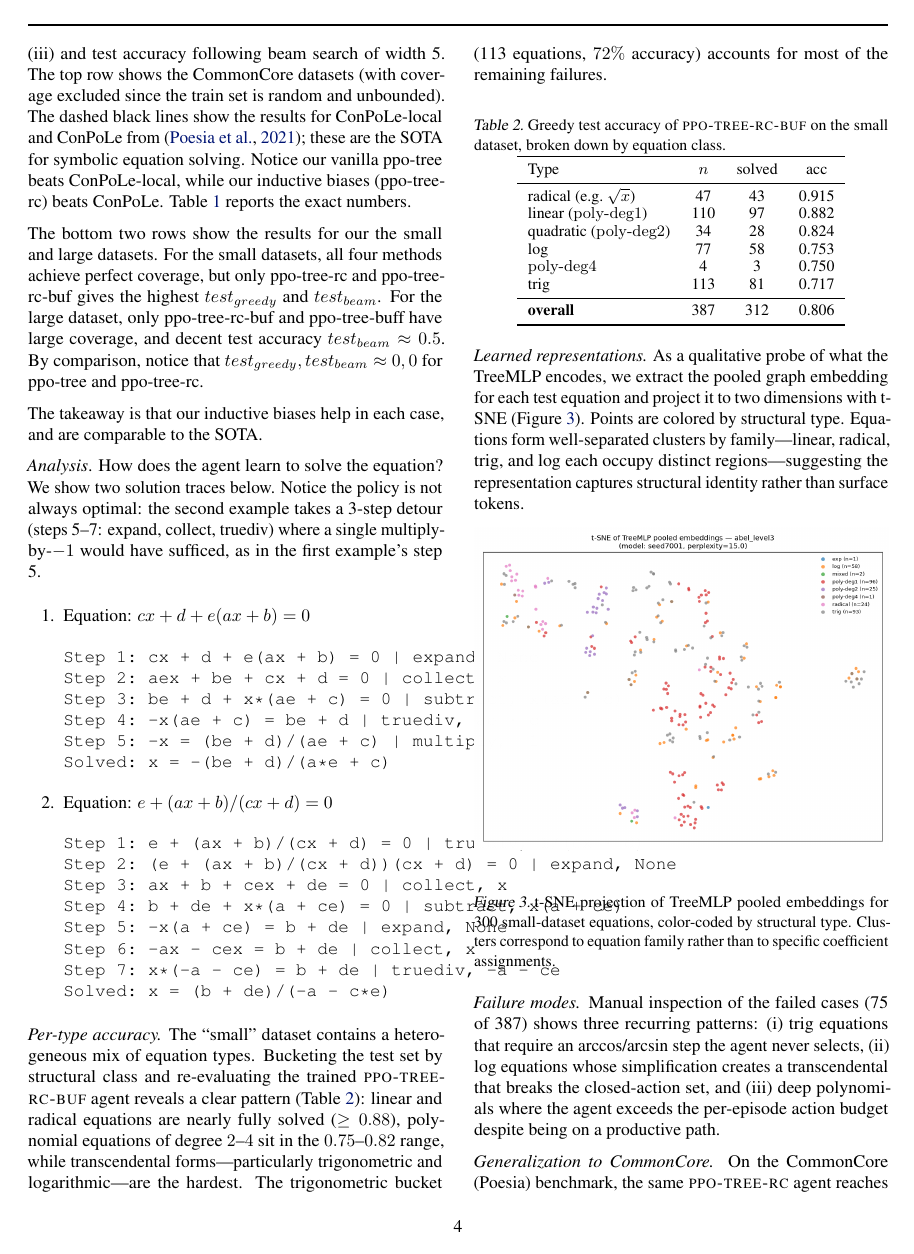
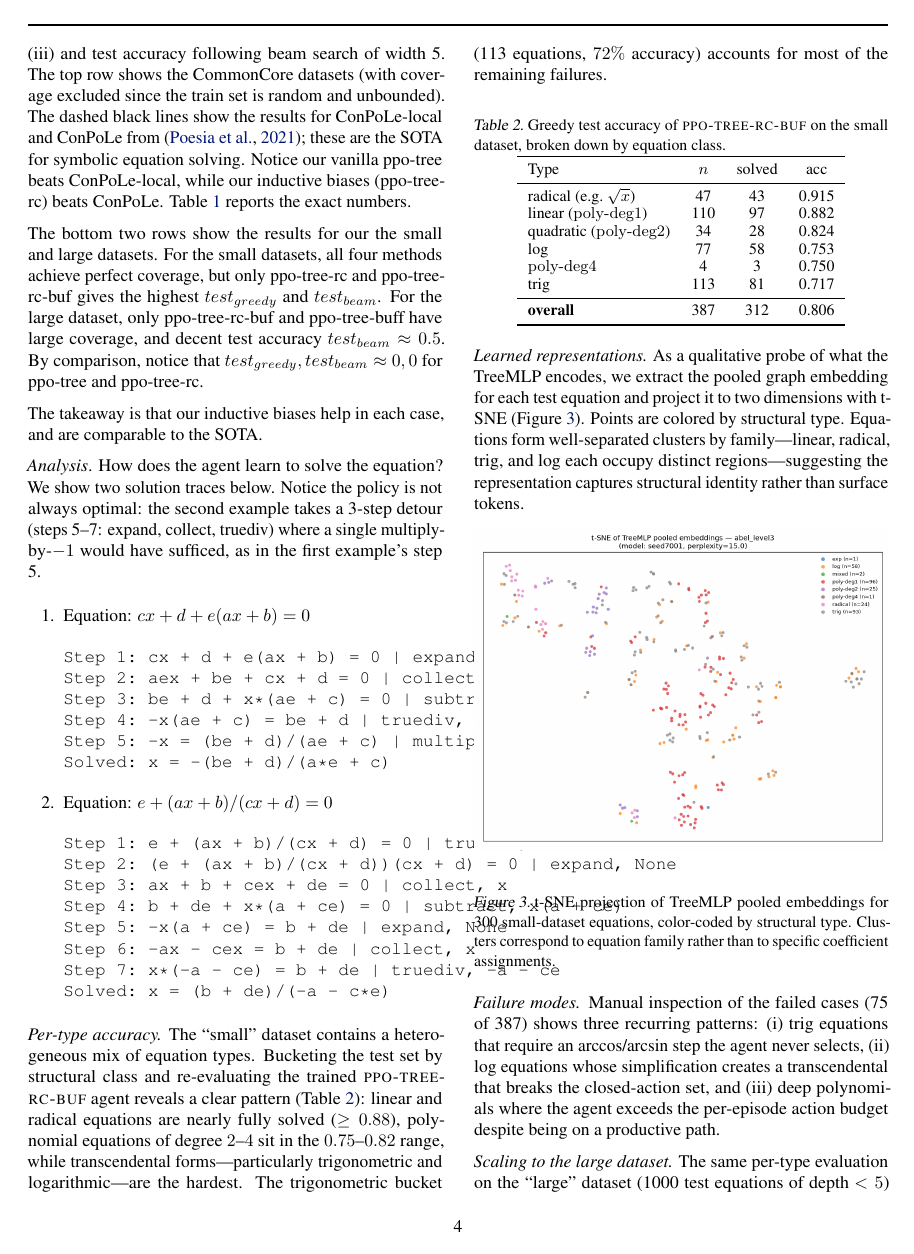
Before and after one commit to Khev/abel-rl-v3, a LaTeX paper (papers/main.tex): page 4 of 11. Compiled offline with pdfLaTeX.

Commit message:
Add scaling analysis (abel_l3 -> abel_l4) to §3 Analysis
The same per-type accuracy breakdown on the "large" dataset (1000 test
eqns of depth <5) shows uniform degradation vs. the "small" set.
Numbers are now in the Analysis subsection. Largest drop is for deep
polynomials (poly-deg4: 0.75 -> 0.08). Reframes the difficulty axis
from "more equations" to "qualitatively harder structures".

Also commits the abel_level4 t-SNE plot (figures/tsne_l4_rcbuf.png)
for future use in the appendix.

Co-Authored-By: Claude Opus 4.7 (1M context) <noreply@anthropic.com>

```diff
--- a/papers/main.tex
+++ b/papers/main.tex
@@ -297,6 +297,8 @@ trig                          & 113 &  81 & 0.717 \\
 \end{figure}
 
 \textit{Failure modes.} Manual inspection of the failed cases (75 of 387) shows three recurring patterns: (i) trig equations that require an arccos/arcsin step the agent never selects, (ii) log equations whose simplification creates a transcendental that breaks the closed-action set, and (iii) deep polynomials where the agent exceeds the per-episode action budget despite being on a productive path.
+
+\textit{Scaling to the large dataset.} The same per-type evaluation on the ``large'' dataset (1000 test equations of depth $<5$) reveals a uniform drop in every category: linear $0.88 \to 0.60$, quadratic $0.82 \to 0.40$, log $0.75 \to 0.27$, trig $0.72 \to 0.36$, radical $0.92 \to 0.52$. The drop is largest for deep polynomials ($\text{poly-deg4}$: $0.75 \to 0.08$). Going from depth $<4$ to depth $<5$ approximately quadruples the test-set size and adds substantially deeper nesting, so the harder cases are genuinely harder, not just more numerous.
 
 \textit{Generalization to CommonCore.} On the CommonCore (Poesia) benchmark, the same \textsc{ppo-tree-rc} agent reaches $0.955$ greedy test accuracy. The breakdown is sharper: linear equations are solved at $0.98$ and the small subset of rational equations at $1.00$. The remaining failures are essentially edge-case templates that lack a free $x$ in the polynomial decomposition (\emph{degenerate} instances). Accounting for those, accuracy on the solvable subset is $\geq 0.98$.
 
```
Also changed, not shown: figures/tsne_l4_rcbuf.png (added), papers/main.pdf.
